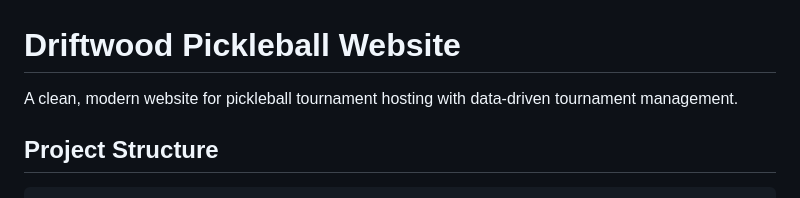
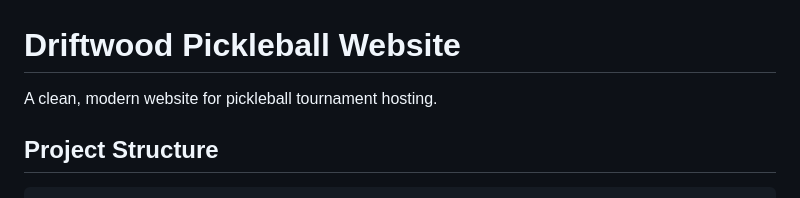
Before and after one commit to jnougaret/driftwood-pickleball, a Markdown page: README.md, the part around the change. GitHub-like rendering.

```diff
--- a/README.md
+++ b/README.md
@@ -1,6 +1,6 @@
 # Driftwood Pickleball Website
 
-A clean, modern website for pickleball tournament hosting with data-driven tournament management.
+A clean, modern website for pickleball tournament hosting.
 
 ## Project Structure
 
```
